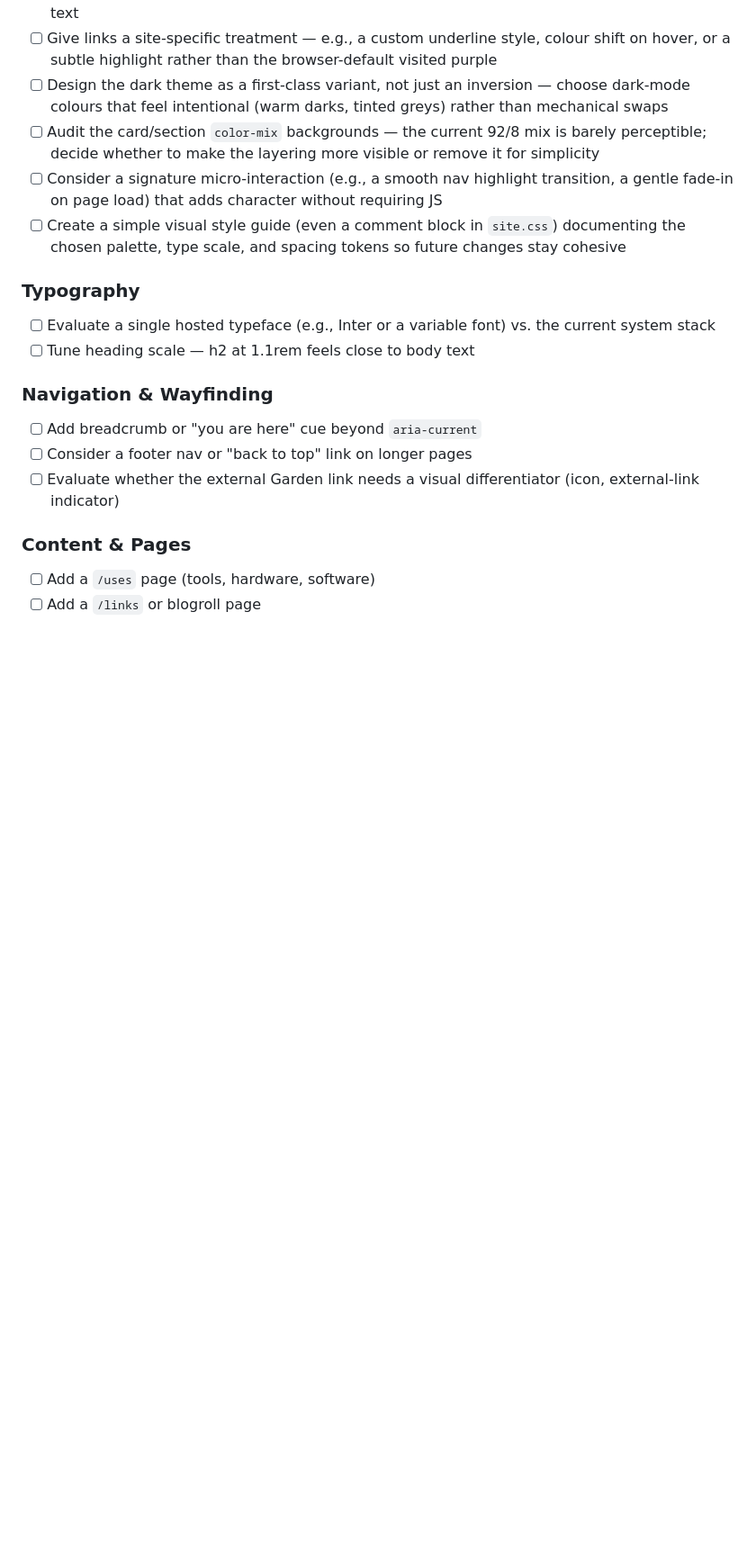
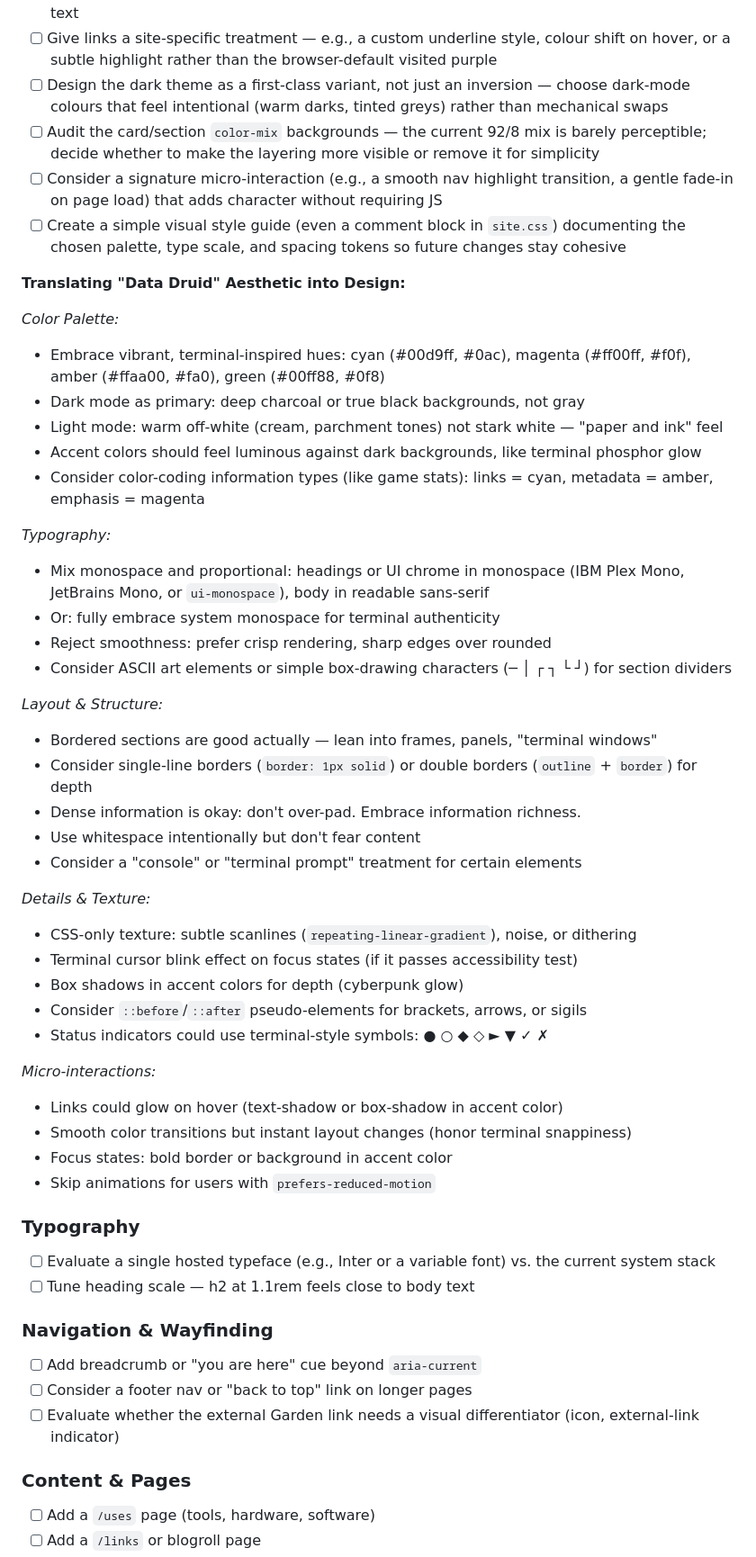
Before and after one commit to Seb-the-Canadian/sebthecanadian.ca, a Markdown page: BACKLOG.md, the part around one of its changes. Shown at 90% size. GitHub-like rendering; blank space fills up the shorter version.

```diff
--- a/BACKLOG.md
+++ b/BACKLOG.md
@@ -49,6 +57,41 @@ when evaluating design choices.
 - [ ] Audit the card/section `color-mix` backgrounds — the current 92/8 mix is barely perceptible; decide whether to make the layering more visible or remove it for simplicity
 - [ ] Consider a signature micro-interaction (e.g., a smooth nav highlight transition, a gentle fade-in on page load) that adds character without requiring JS
 - [ ] Create a simple visual style guide (even a comment block in `site.css`) documenting the chosen palette, type scale, and spacing tokens so future changes stay cohesive
+
+**Translating "Data Druid" Aesthetic into Design:**
+
+*Color Palette:*
+- Embrace vibrant, terminal-inspired hues: cyan (#00d9ff, #0ac), magenta (#ff00ff, #f0f), amber (#ffaa00, #fa0), green (#00ff88, #0f8)
+- Dark mode as primary: deep charcoal or true black backgrounds, not gray
+- Light mode: warm off-white (cream, parchment tones) not stark white — "paper and ink" feel
+- Accent colors should feel luminous against dark backgrounds, like terminal phosphor glow
+- Consider color-coding information types (like game stats): links = cyan, metadata = amber, emphasis = magenta
+
+*Typography:*
+- Mix monospace and proportional: headings or UI chrome in monospace (IBM Plex Mono, JetBrains Mono, or `ui-monospace`), body in readable sans-serif
+- Or: fully embrace system monospace for terminal authenticity
+- Reject smoothness: prefer crisp rendering, sharp edges over rounded
+- Consider ASCII art elements or simple box-drawing characters (─ │ ┌ ┐ └ ┘) for section dividers
+
+*Layout & Structure:*
+- Bordered sections are good actually — lean into frames, panels, "terminal windows"
+- Consider single-line borders (`border: 1px solid`) or double borders (`outline` + `border`) for depth
+- Dense information is okay: don't over-pad. Embrace information richness.
+- Use whitespace intentionally but don't fear content
+- Consider a "console" or "terminal prompt" treatment for certain elements
+
+*Details & Texture:*
+- CSS-only texture: subtle scanlines (`repeating-linear-gradient`), noise, or dithering
+- Terminal cursor blink effect on focus states (if it passes accessibility test)
+- Box shadows in accent colors for depth (cyberpunk glow)
+- Consider `::before`/`::after` pseudo-elements for brackets, arrows, or sigils
+- Status indicators could use terminal-style symbols: ● ○ ◆ ◇ ► ▼ ✓ ✗
+
+*Micro-interactions:*
+- Links could glow on hover (text-shadow or box-shadow in accent color)
+- Smooth color transitions but instant layout changes (honor terminal snappiness)
+- Focus states: bold border or background in accent color
+- Skip animations for users with `prefers-reduced-motion`
 
 ### Typography
 
```
Also changed, not shown: other parts of BACKLOG.md (+8 -0 lines), DESIGN_PRINCIPLES.md (+31 -0 lines).
